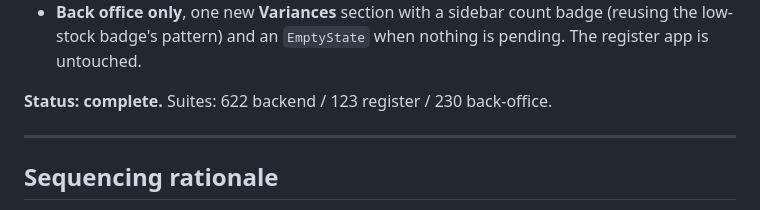
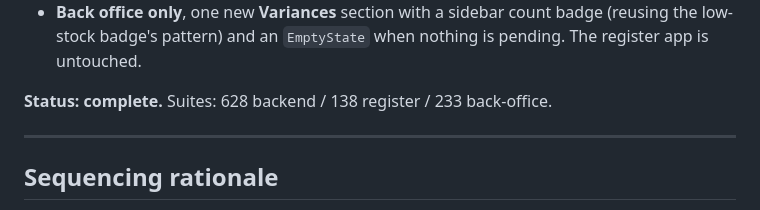
Before and after one commit to KenPrz/pos, a Markdown page: docs/06-roadmap.md, the part around the change. Rendered like a GitHub page.

```diff
--- a/docs/06-roadmap.md
+++ b/docs/06-roadmap.md
@@ -861,7 +861,7 @@ register action.
   (reusing the low-stock badge's pattern) and an `EmptyState` when nothing is pending.
   The register app is untouched.
 
-**Status: complete.** Suites: 622 backend / 123 register / 230 back-office.
+**Status: complete.** Suites: 628 backend / 138 register / 233 back-office.
 
 ---
 
```
Also changed, not shown: CLAUDE.md (+1 -1 lines).
